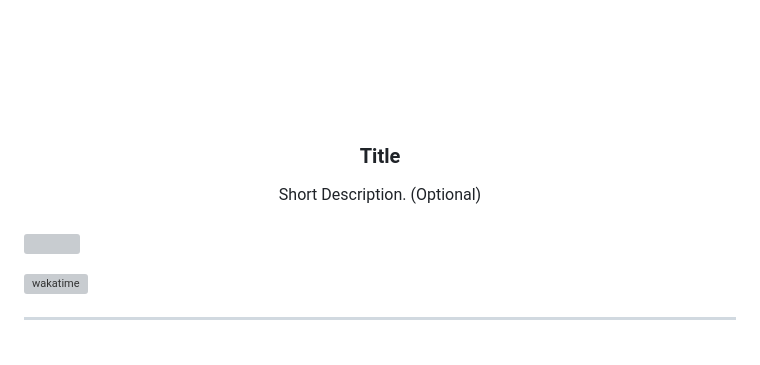
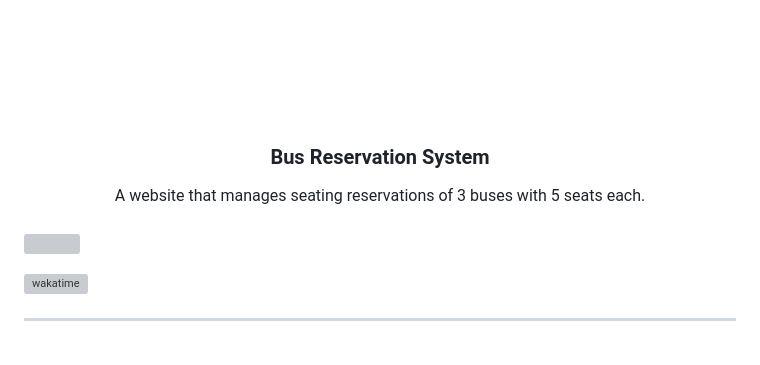
Before and after one commit to rmill24/AWD-Seatwork-1-5-MR-25, a Markdown page: readme.md, the part around the change. GitHub-like rendering; grey boxes are pictures that could not be loaded.

```diff
--- a/readme.md
+++ b/readme.md
@@ -9,18 +9,19 @@
     <img src="./assets/img/nyebe_white.png" alt="Nyebe" width="130" height="100">
   </a>
 <!-- TODO: Change Title to the name of the title of your Project -->
-  <h3 align="center">Title</h3>
+  <h3 align="center">Bus Reservation System</h3>
 </div>
 <!-- TODO: Make a short description -->
 <div align="center">
-  Short Description. (Optional)
+ A website that manages seating reservations of 3 buses with 5 seats each.
 </div>
 
 <br />
 
 <!-- TODO: Change the zyx-0314 into your github username  -->
 <!-- TODO: Change the WD-Template-Project into the same name of your folder -->
-![](https://visit-counter.vercel.app/counter.png?page=zyx-0314/WD-Template-Project)
+![](https://visit-counter.vercel.app/counter.png?page=rmill24/AWD-Seatwork-1-5-MR-25
+)
 
 [![wakatime](https://wakatime.com/badge/user/018dd99a-4985-4f98-8216-6ca6fe2ce0f8/project/63501637-9a31-42f0-960d-4d0ab47977f8.svg)](https://wakatime.com/badge/user/018dd99a-4985-4f98-8216-6ca6fe2ce0f8/project/63501637-9a31-42f0-960d-4d0ab47977f8)
 
```
